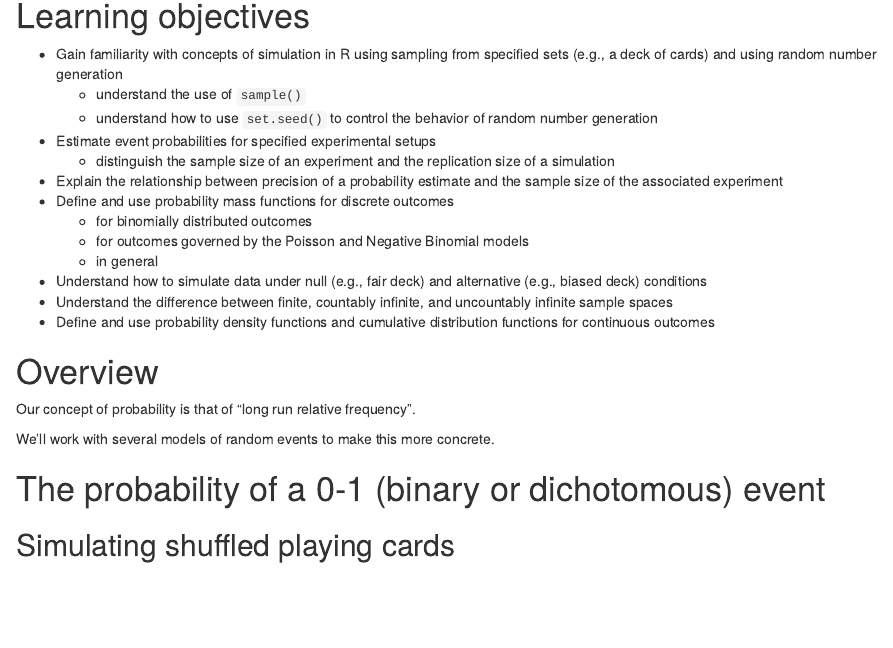
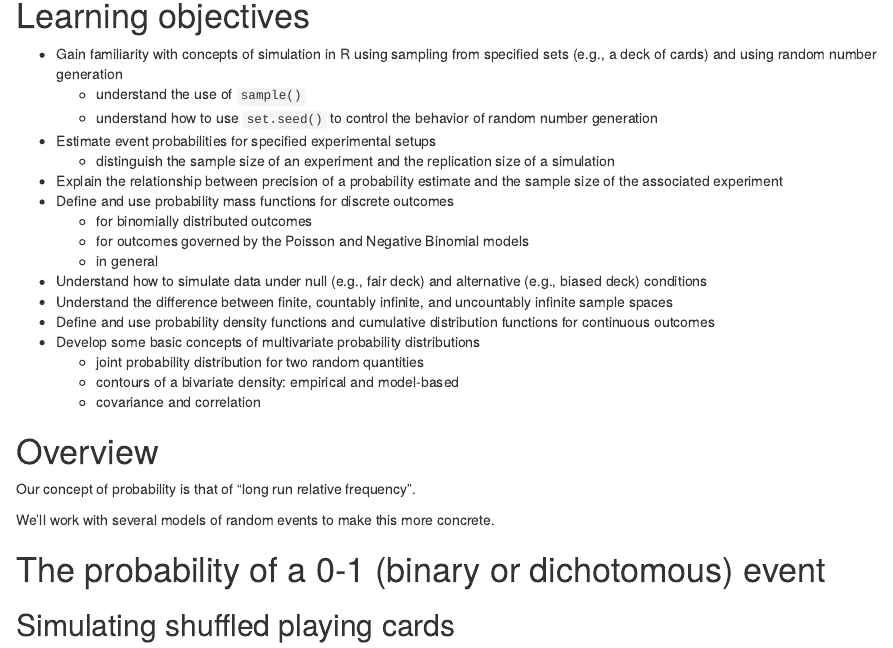
Before and after one commit to vjcitn/CSHstats, an R Markdown document (vignettes/S1_probability.Rmd): the page in a window 1100 px wide, from 500 px down. Rendered offline with R 4.5, knitr and Pandoc, with nearby package versions.

Commit message:
update on multi

```diff
--- a/vignettes/S1_probability.Rmd
+++ b/vignettes/S1_probability.Rmd
@@ -48,6 +48,10 @@ biased deck) conditions
 infinite sample spaces
 - Define and use probability density functions and cumulative distribution functions
 for continuous outcomes
+- Develop some basic concepts of multivariate probability distributions
+    - joint probability distribution for two random quantities
+    - contours of a bivariate density: empirical and model-based
+    - covariance and correlation
 
 
 # Overview
```
Also changed, not shown: docs/pkgdown.yml, docs/search.json, 25 other files.
